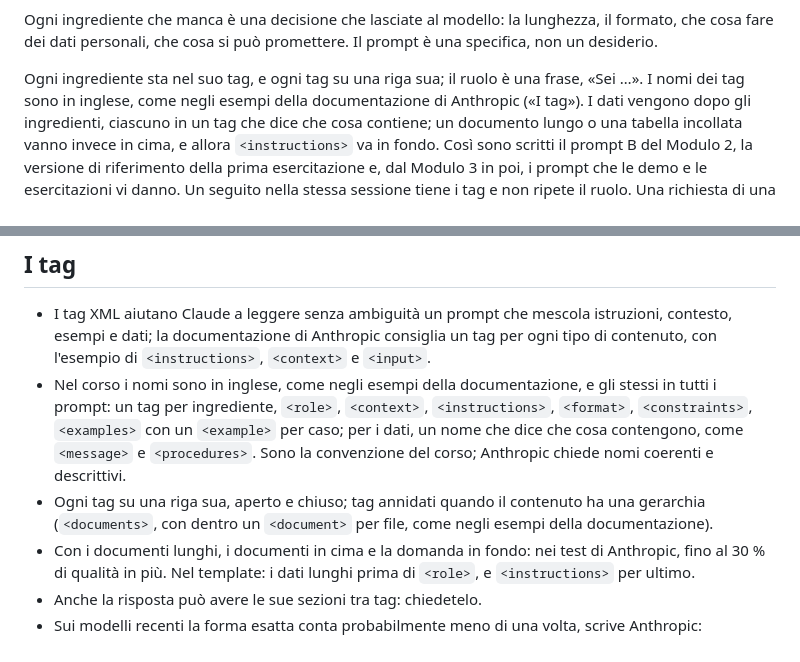
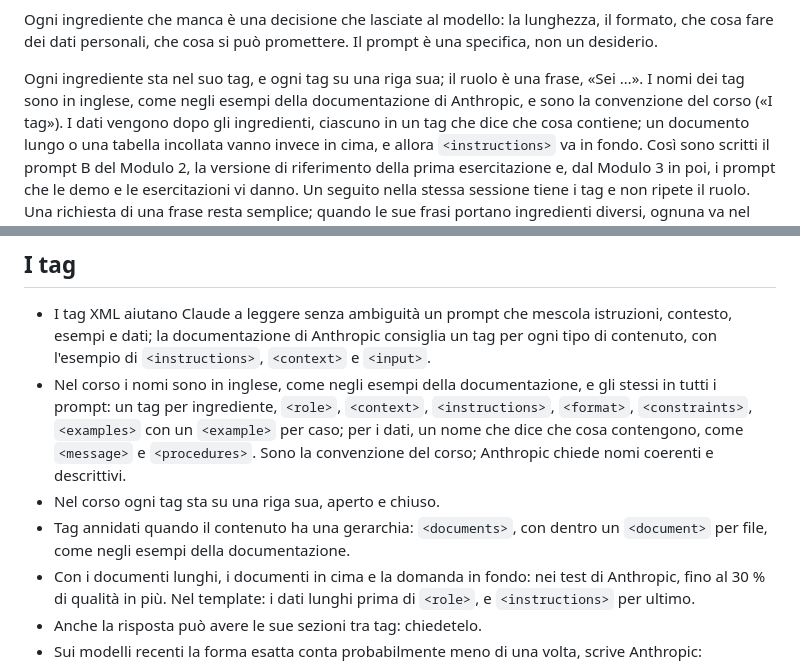
Before and after one commit to simonescannapieco/claude-code-hands-on-dgroove-tecnodata-trentina, a Markdown page: riferimenti/pattern-di-prompt.md, 2 parts joined by grey strips. Drawn GitHub-style.

Commit message:
fix: say whose the tag names are
- riferimenti/pattern-di-prompt.md: the tag names «sono la convenzione
  del corso»; the course's «ogni tag su una riga sua» apart from the
  documentation's nesting.
- M2-D01's README: «i nomi dei tag sono del corso».
- M3-E02's README: «La coppia del corso».

Co-Authored-By: Claude Opus 5.5 <noreply@anthropic.com>
Claude-Session: https://claude.ai/code/session_01MCb394reTEsqLrSHF9tVDj

```diff
--- a/riferimenti/pattern-di-prompt.md
+++ b/riferimenti/pattern-di-prompt.md
@@ -50,7 +50,8 @@ promettere. Il prompt è una specifica, non un desiderio.
 
 Ogni ingrediente sta nel suo tag, e ogni tag su una riga sua; il ruolo è
 una frase, «Sei …». I nomi dei tag sono in inglese, come negli esempi
-della documentazione di Anthropic («I tag»). I dati vengono dopo gli
+della documentazione di Anthropic, e sono la convenzione del corso («I
+tag»). I dati vengono dopo gli
 ingredienti, ciascuno in un tag che dice che cosa contiene; un documento
 lungo o una tabella incollata vanno invece in cima, e allora
 `<instructions>` va in fondo. Così sono scritti il prompt B del Modulo 2,
@@ -121,9 +122,10 @@ stesso riepilogo, accanto a un riepilogo senza indicazioni sul formato.
   `<examples>` con un `<example>` per caso; per i dati, un nome che dice
   che cosa contengono, come `<message>` e `<procedures>`. Sono la
   convenzione del corso; Anthropic chiede nomi coerenti e descrittivi.
-- Ogni tag su una riga sua, aperto e chiuso; tag annidati quando il
-  contenuto ha una gerarchia (`<documents>`, con dentro un `<document>`
-  per file, come negli esempi della documentazione).
+- Nel corso ogni tag sta su una riga sua, aperto e chiuso.
+- Tag annidati quando il contenuto ha una gerarchia: `<documents>`, con
+  dentro un `<document>` per file, come negli esempi della
+  documentazione.
 - Con i documenti lunghi, i documenti in cima e la domanda in fondo: nei
   test di Anthropic, fino al 30 % di qualità in più. Nel template: i dati
   lunghi prima di `<role>`, e `<instructions>` per ultimo.
```
Also changed, not shown: 2 other files.
